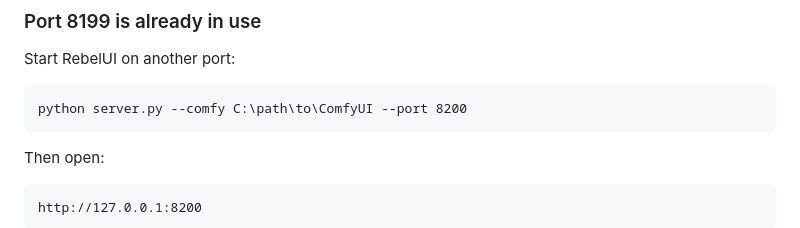
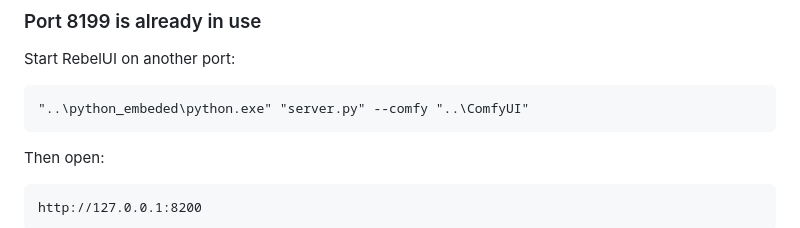
Before and after one commit to RealRebelAI/RebelUI, a Markdown page: README.md, the part around the change. GitHub-like rendering.

````diff
--- a/README.md
+++ b/README.md
@@ -625,7 +625,7 @@ The required conversion scripts and `llama-quantize.exe` must be present.
 Start RebelUI on another port:
 
 ```bat
-python server.py --comfy C:\path\to\ComfyUI --port 8200
+"..\python_embeded\python.exe" "server.py" --comfy "..\ComfyUI"
 ```
 
 Then open:
````
